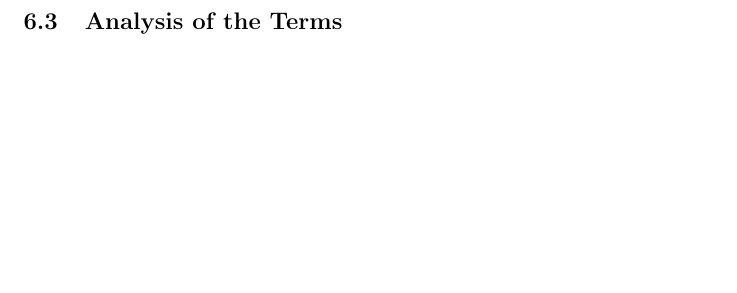
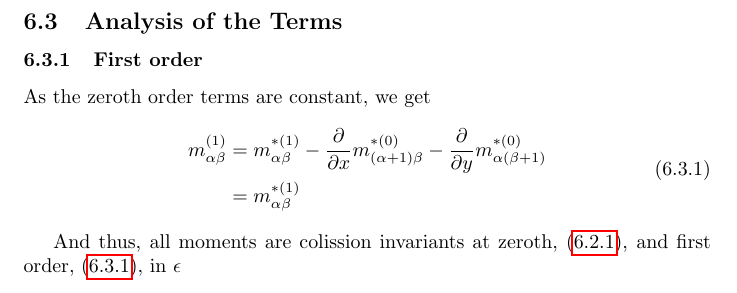
Before and after one commit to FlorianRohm/masters_thesis, a LaTeX document (papers/Geier2015507/notes.tex): part of page 22 of 22, cut so that both start at the same text, the shorter picture padded with empty space. Compiled offline with pdfLaTeX.

Commit message:
first order analysis

```diff
--- a/papers/Geier2015507/notes.tex
+++ b/papers/Geier2015507/notes.tex
@@ -1041,8 +1041,21 @@ This gives
 \subsection{Analysis of the Terms}
 \label{sub:Analysis of the Terms}
 
+\subsubsection{First order}
+\label{subs:First order}
+As the zeroth order terms are constant, we get
+\begin{equation}
+  \label{eq:first order analysis}
+  \begin{aligned}
+    m_{\alpha\beta}^{(1)}
+    & = m_{\alpha\beta}^{*(1)}
+    - \frac{\partial}{\partial x} m_{(\alpha+1)\beta}^{*(0)}
+    - \frac{\partial}{\partial y} m_{\alpha(\beta+1)}^{*(0)} \\
+    & = m_{\alpha\beta}^{*(1)}
+  \end{aligned}
+\end{equation}
 
-
+And thus, all moments are colission invariants at zeroth,~\eqref{eq:zeroth order in epsilon}, and first order,~\eqref{eq:first order analysis}, in $\epsilon$
 
 
 
```
